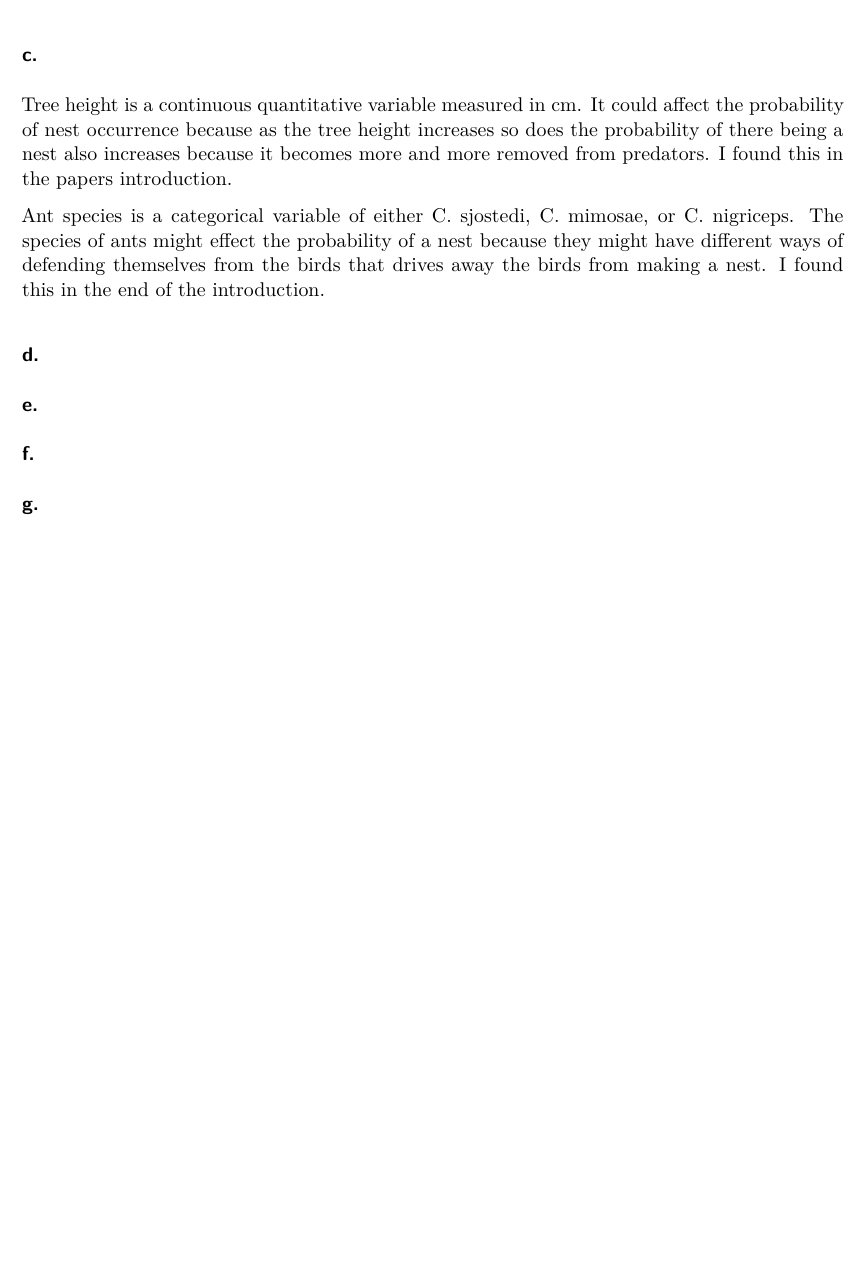
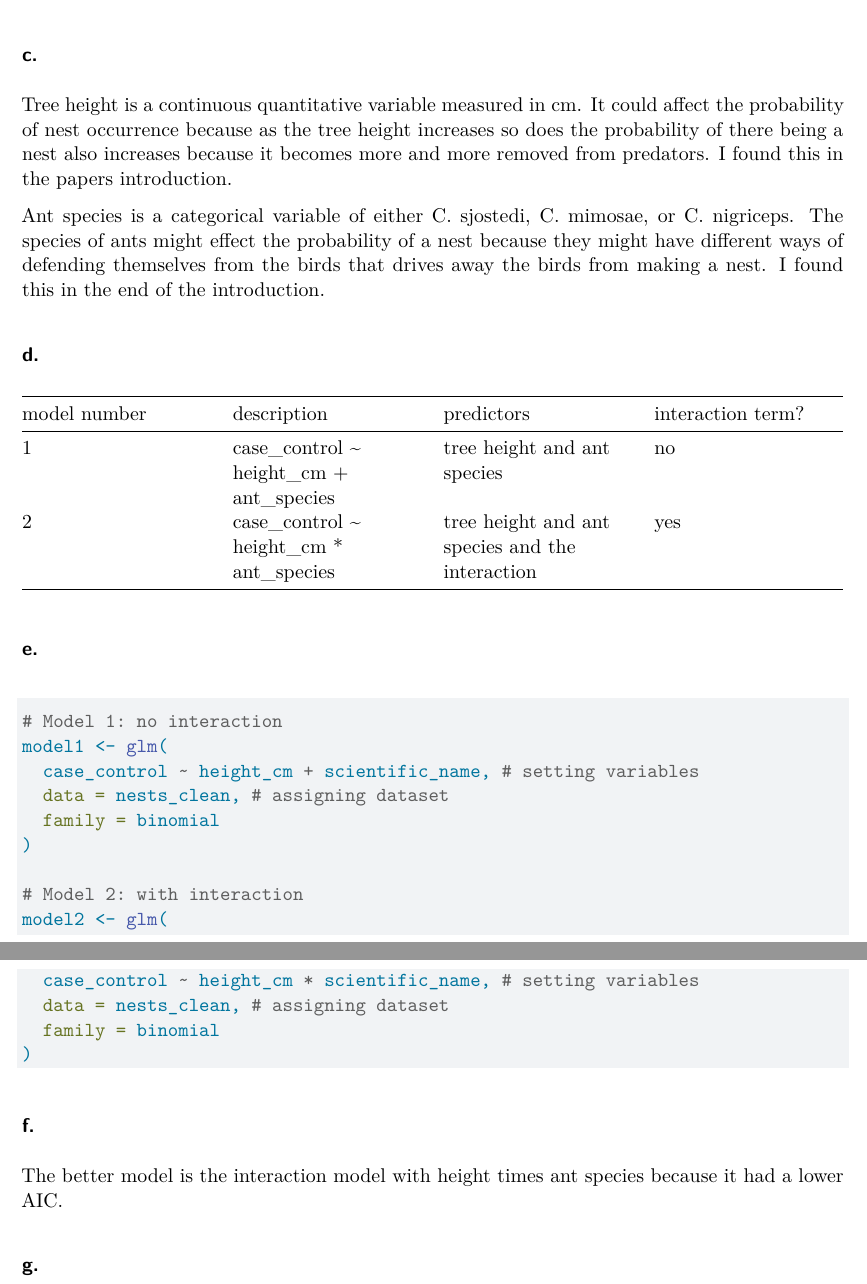
Before and after one commit to megwien/ENVS-193DS_spring-2026_final, a Quarto document (code/final.qmd): part of page 3 of 3 before the commit and two parts of pages 3 and 4 of 4 after it, the two joined at a grey line, cut so that both start at the same text, the shorter picture padded with empty space. Rendered offline with R 4.5, knitr and Pandoc in place of Quarto, then LaTeX, with nearby package versions; code that draws random numbers runs with fixed seeds of ours.

Commit message:
creating table and doing parts c, d, e, and f.

````diff
--- a/code/final.qmd
+++ b/code/final.qmd
@@ -85,6 +79,36 @@ Tree height is a continuous quantitative variable measured in cm. It could affec
 Ant species is a categorical variable of either C. sjostedi, C. mimosae, or C. nigriceps. The species of ants might effect the probability of a nest because they might have different ways of defending themselves from the birds that drives away the birds from making a nest. I found this in the end of the introduction.
 
 ### d.
+
+| model number | description | predictors | interaction term? |
+|----|----|----|----|
+| 1 | case_control \~ height_cm + ant_species | tree height and ant species | no |
+| 2 | case_control \~ height_cm \* ant_species | tree height and ant species and the interaction | yes |
+
 ### e.
+
+```{r}
+#| label: problem-2e
+
+# Model 1: no interaction
+model1 <- glm(
+  case_control ~ height_cm + scientific_name, # setting variables
+  data = nests_clean, # assigning dataset
+  family = binomial
+)
+
+# Model 2: with interaction
+model2 <- glm(
+  case_control ~ height_cm * scientific_name, # setting variables
+  data = nests_clean, # assigning dataset
+  family = binomial
+)
+
+
+```
+
 ### f.
+
+The better model is the interaction model with height times ant species  because it had a lower AIC.
+
 ### g.
````
Also changed, not shown: code/final.qmd (12 more changed lines).
